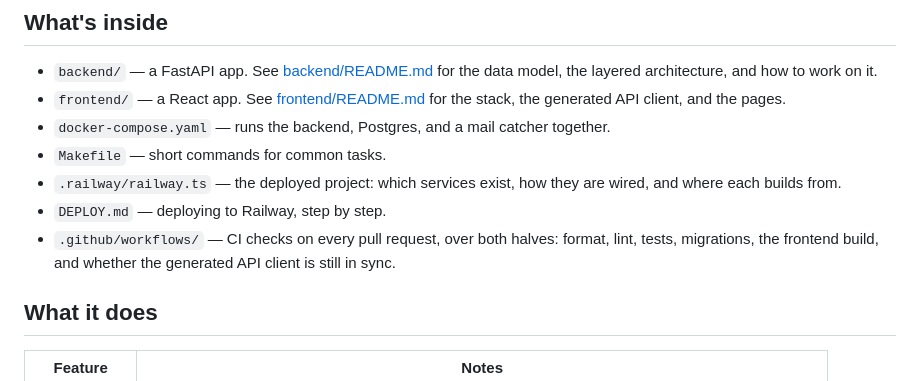
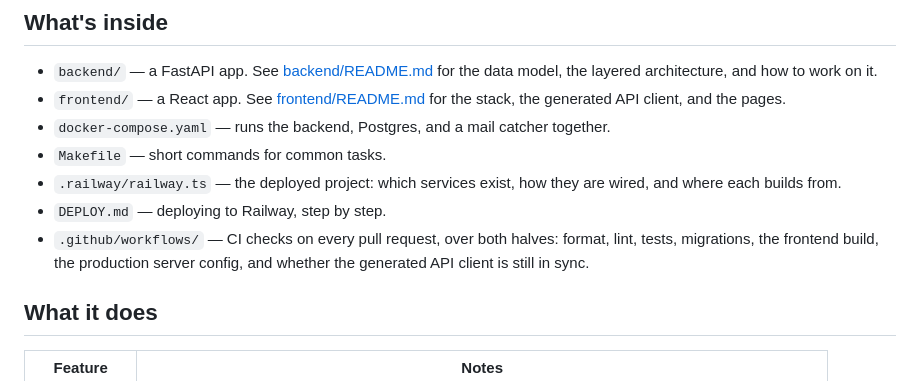
Before and after one commit to dpoulopoulos/hydra, a Markdown page: README.md, the part around the change. Drawn GitHub-style.

Commit message:
docs(readme): list the server config among the CI checks
The tour of the repository names what CI covers, and the new job is not
in it.

Closes #48

Signed-off-by: Dimitris Poulopoulos <dimitris.a.poulopoulos@gmail.com>

```diff
--- a/README.md
+++ b/README.md
@@ -18,8 +18,8 @@ manage the same accounts, categories, budgets and transactions.
   are wired, and where each builds from.
 - `DEPLOY.md` — deploying to Railway, step by step.
 - `.github/workflows/` — CI checks on every pull request, over both halves:
-  format, lint, tests, migrations, the frontend build, and whether the generated
-  API client is still in sync.
+  format, lint, tests, migrations, the frontend build, the production server
+  config, and whether the generated API client is still in sync.
 
 ## What it does
 
```
